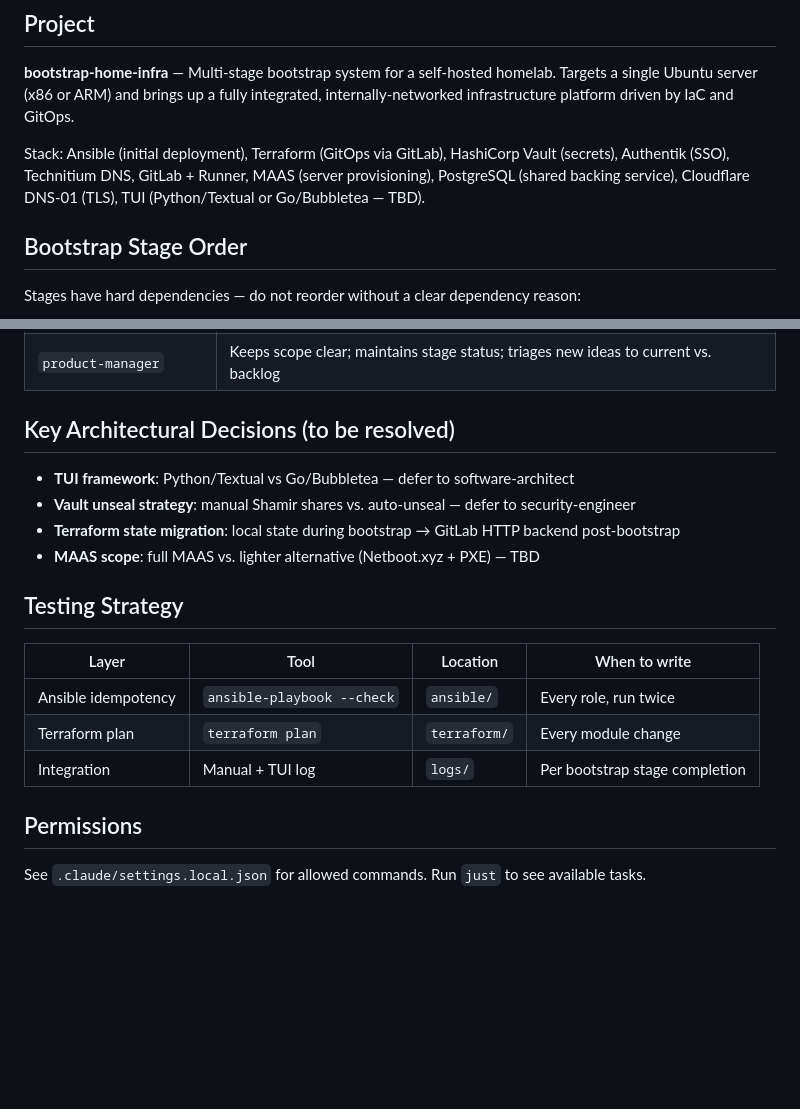
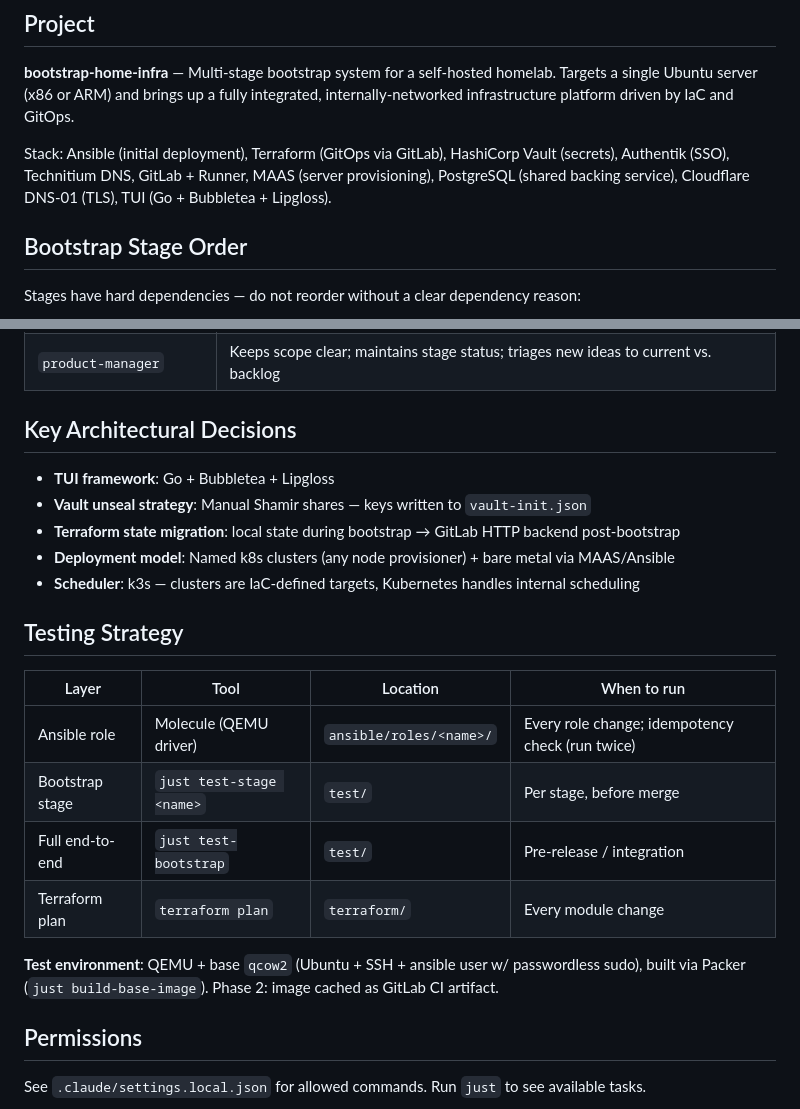
Before and after one commit to BrianJOC/Bootstrap-Home-Lab-Infra, a Markdown page: CLAUDE.md, 2 parts joined by grey strips. Rendered like a GitHub page; blank space fills up the shorter version.

```diff
--- a/CLAUDE.md
+++ b/CLAUDE.md
@@ -8,8 +8,7 @@ internally-networked infrastructure platform driven by IaC and GitOps.
 
 Stack: Ansible (initial deployment), Terraform (GitOps via GitLab), HashiCorp Vault
 (secrets), Authentik (SSO), Technitium DNS, GitLab + Runner, MAAS (server provisioning),
-PostgreSQL (shared backing service), Cloudflare DNS-01 (TLS), TUI (Python/Textual
-or Go/Bubbletea — TBD).
+PostgreSQL (shared backing service), Cloudflare DNS-01 (TLS), TUI (Go + Bubbletea + Lipgloss).
 
 ## Bootstrap Stage Order
 
@@ -40,20 +39,25 @@ requirements-analyst → workflow-architect → spec-writer → software-archite
 | `security-engineer` | Reviews secrets handling, Vault config, SSO wiring, TLS, and credential flows |
 | `product-manager` | Keeps scope clear; maintains stage status; triages new ideas to current vs. backlog |
 
-## Key Architectural Decisions (to be resolved)
+## Key Architectural Decisions
 
-- **TUI framework**: Python/Textual vs Go/Bubbletea — defer to software-architect
-- **Vault unseal strategy**: manual Shamir shares vs. auto-unseal — defer to security-engineer
+- **TUI framework**: Go + Bubbletea + Lipgloss
+- **Vault unseal strategy**: Manual Shamir shares — keys written to `vault-init.json`
 - **Terraform state migration**: local state during bootstrap → GitLab HTTP backend post-bootstrap
-- **MAAS scope**: full MAAS vs. lighter alternative (Netboot.xyz + PXE) — TBD
+- **Deployment model**: Named k8s clusters (any node provisioner) + bare metal via MAAS/Ansible
+- **Scheduler**: k3s — clusters are IaC-defined targets, Kubernetes handles internal scheduling
 
 ## Testing Strategy
 
-| Layer | Tool | Location | When to write |
-|-------|------|----------|---------------|
-| Ansible idempotency | `ansible-playbook --check` | `ansible/` | Every role, run twice |
+| Layer | Tool | Location | When to run |
+|-------|------|----------|-------------|
+| Ansible role | Molecule (QEMU driver) | `ansible/roles/<name>/` | Every role change; idempotency check (run twice) |
+| Bootstrap stage | `just test-stage <name>` | `test/` | Per stage, before merge |
+| Full end-to-end | `just test-bootstrap` | `test/` | Pre-release / integration |
 | Terraform plan | `terraform plan` | `terraform/` | Every module change |
-| Integration | Manual + TUI log | `logs/` | Per bootstrap stage completion |
+
+**Test environment**: QEMU + base `qcow2` (Ubuntu + SSH + ansible user w/ passwordless sudo),
+built via Packer (`just build-base-image`). Phase 2: image cached as GitLab CI artifact.
 
 ## Permissions
 
```
Also changed, not shown: docs/prd.md (+54 -0 lines).
